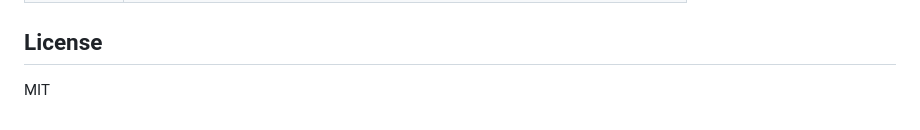
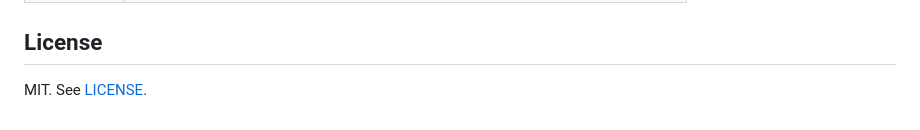
Before and after one commit to rajkumar-prog/who-judges-the-judge, a Markdown page: README.md, the part around the change. GitHub-like rendering.

Commit message:
Link the license from the README

```diff
--- a/README.md
+++ b/README.md
@@ -91,4 +91,4 @@ Small seeds and small samples; brackets are 95% Wilson intervals where shown. Hi
 
 ## License
 
-MIT
+MIT. See [LICENSE](LICENSE).
```
